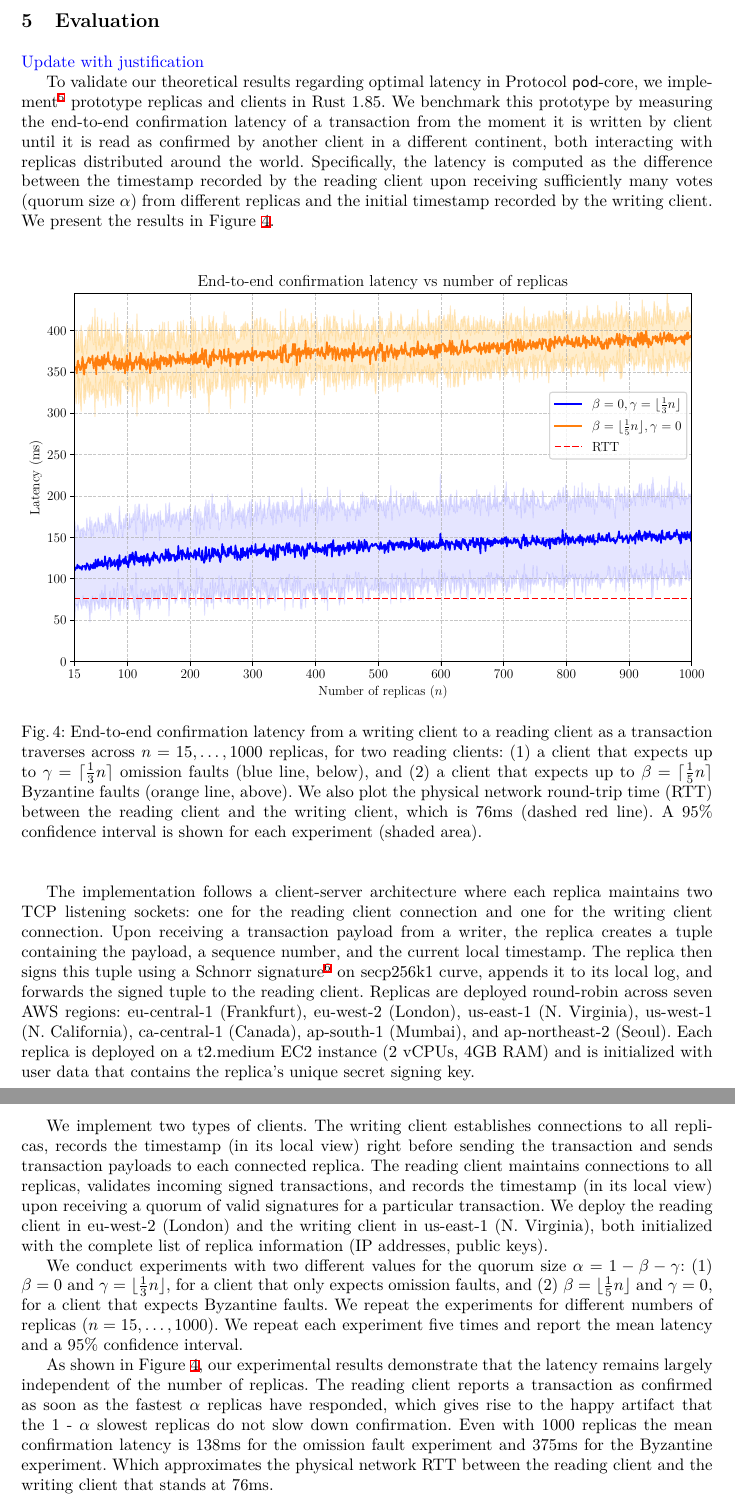
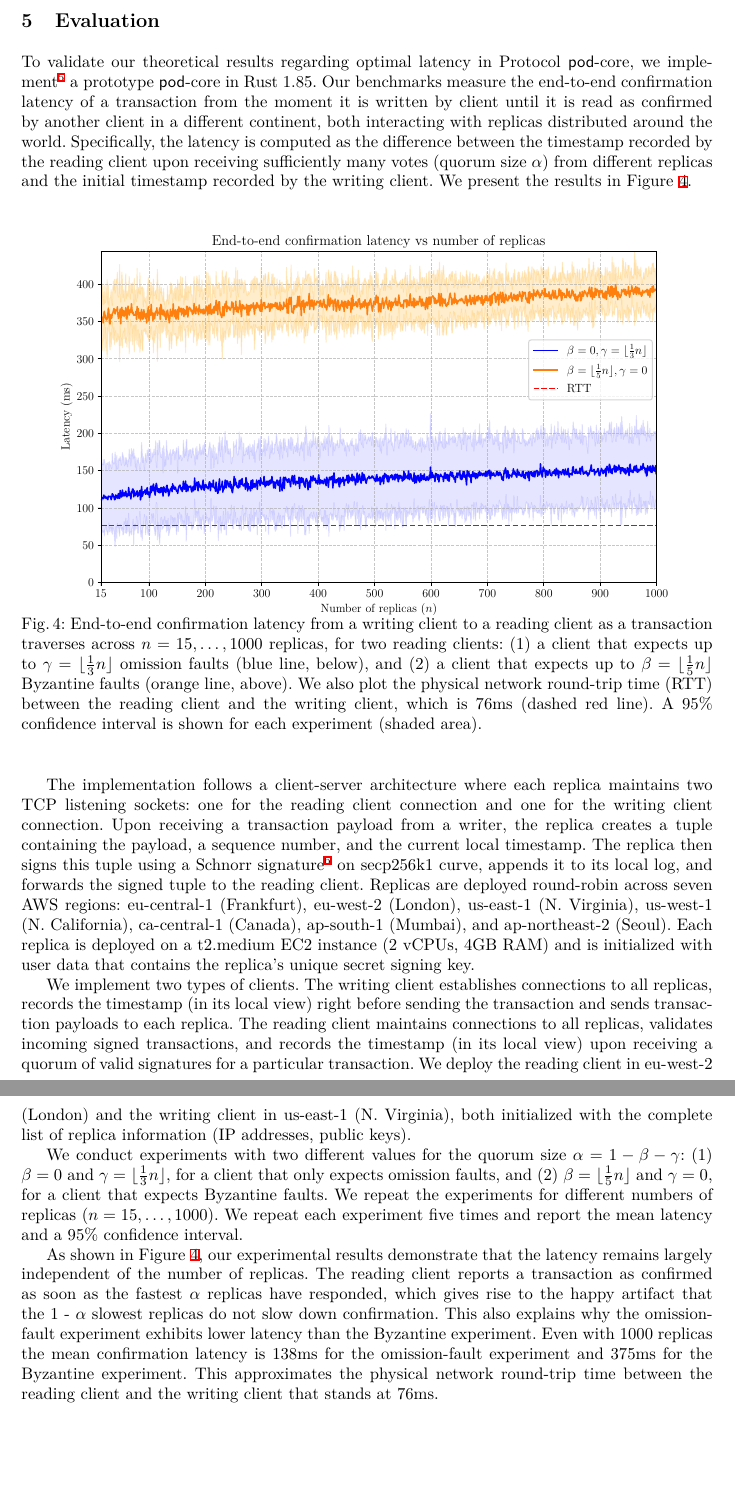
Before and after one commit to commonprefix/pod-paper, a LaTeX paper (main.tex, which reads benchmark.tex): two parts of pages 14 and 15 of 25, joined at a grey line, cut so that both start at the same text, the shorter picture padded with empty space. Compiled offline with XeLaTeX; a LaTeX package or settings file that is missing is left out.

Commit message:
benchmark section and some notes

```diff
--- a/benchmark.tex
+++ b/benchmark.tex
@@ -1,24 +1,19 @@
 \section{Evaluation} \label{sec:evaluation}
-
-\oa{Update with justification}
-
-To validate our theoretical results regarding optimal latency in Protocol \podtm-core, we implement\footnote{Our prototype implementation is available at \url{https://github.com/commonprefix/pod-experiments}} prototype replicas and clients in Rust 1.85.
-We benchmark this prototype by measuring the
+To validate our theoretical results regarding optimal latency in Protocol \podtm-core, we implement\footnote{Our prototype implementation is available at \url{https://github.com/commonprefix/pod-experiments}} a prototype \podtm-core in Rust 1.85.
+Our benchmarks measure the
 end-to-end confirmation latency of a transaction from the moment it is written by client until it is read as
 confirmed by another client in a different continent, both interacting with replicas distributed around the world.
 Specifically, the latency is computed as the difference between the timestamp
 recorded by the reading client upon receiving sufficiently many votes (quorum size $\alpha$) from different replicas and the initial timestamp recorded by the writing client.
 We present the results in \Cref{fig:latency}.
 
-
-
-
 \begin{figure}[h!]
     \centering
-    \includegraphics[width=\textwidth]{figures/latency.pdf}
+    \includegraphics[width=0.9\textwidth]{figures/latency.pdf}
+    \vspace{-5mm}
     \caption{End-to-end confirmation latency from a writing client to a reading client as a transaction traverses across $n = 15, \ldots, 1000$ replicas,
     for two reading clients:
-    (1) a client that expects up to $\gamma = \lceil\frac{1}{3}n\rceil$ omission faults (blue line, below), and (2) a client that expects up to $\beta = \lceil\frac{1}{5}n\rceil$ Byzantine faults (orange line, above).
+    (1) a client that expects up to $\gamma = \lfloor\frac{1}{3}n\rfloor$ omission faults (blue line, below), and (2) a client that expects up to $\beta = \lfloor\frac{1}{5}n\rfloor$ Byzantine faults (orange line, above).
     We also plot the physical network round-trip time (RTT) between the reading client and the writing client, which is 76ms (dashed red line).
     A 95\% confidence interval is shown for each experiment (shaded area).}
     \label{fig:latency}
@@ -37,7 +32,7 @@ the replica's unique secret signing key.
 
 We implement two types of clients. The writing client establishes connections to all replicas, records
 the timestamp (in its local view) right before sending the transaction and sends transaction
-payloads to each connected replica. The reading client maintains connections to all replicas, validates incoming signed
+payloads to each replica. The reading client maintains connections to all replicas, validates incoming signed
 transactions, and records the timestamp (in its local view) upon receiving a quorum of valid signatures for a particular transaction.
 We deploy the reading
 client in eu-west-2 (London) and the writing client in us-east-1 (N. Virginia), both initialized with the complete
@@ -60,6 +55,7 @@ of the number of replicas.
 The reading client reports a transaction as confirmed as soon as the fastest
 $\alpha$ replicas have responded, which gives rise to the happy artifact that the 1 - $\alpha$ slowest replicas
 do not slow down confirmation.
-Even with 1000 replicas the mean confirmation latency
-is 138ms for the omission fault experiment and 375ms for the Byzantine experiment. Which approximates
-the physical network RTT between the reading client and the writing client that stands at 76ms.
+This also explains why the omission-fault experiment exhibits lower latency than the Byzantine experiment.
+Even with 1000 replicas the mean confirmation latency is 138ms for the omission-fault experiment and 375ms for the Byzantine experiment.
+This approximates
+the physical network round-trip time between the reading client and the writing client that stands at 76ms.
```
Also changed, not shown: app-pod-security.tex (+1 -1 lines), pod-construction.tex (+1 -1 lines).
